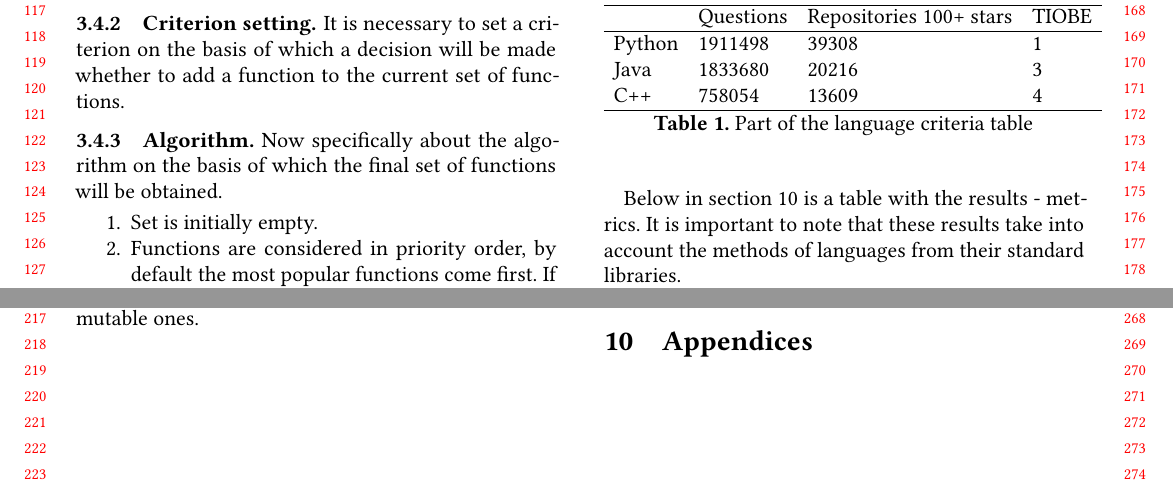
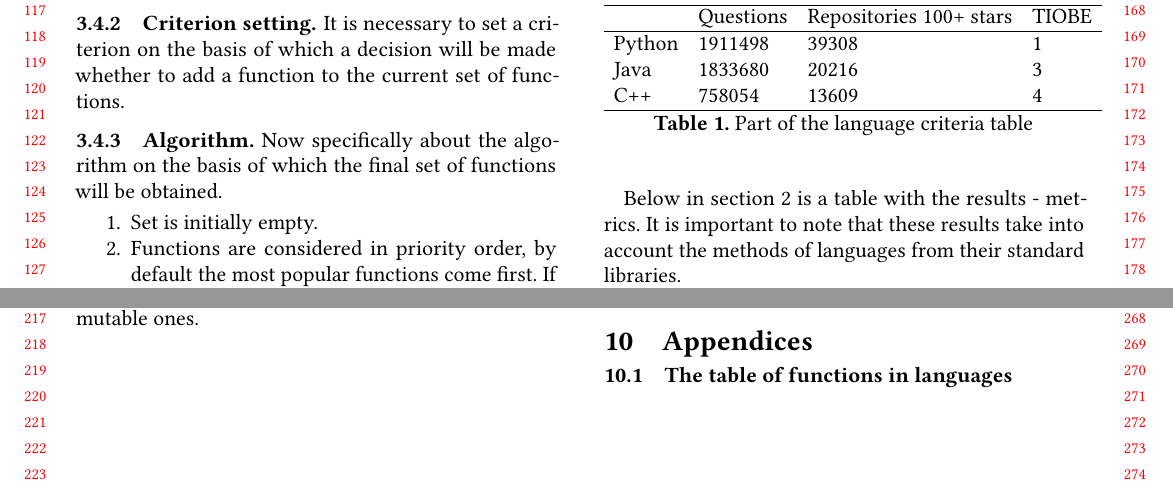
Before and after one commit to EugeneDar/strings-methods-article, a LaTeX paper (article.tex): two parts of pages 2 and 3 of 4, joined at a grey line, cut so that both start at the same text. Compiled offline with pdfLaTeX.

Commit message:
refs changed

```diff
--- a/article.tex
+++ b/article.tex
@@ -141,7 +140,7 @@
         \caption{Part of the language criteria table}
     \end{table}
 
-    Below in section \ref{table 1} is a table with the results - metrics. It is important to note that these results take into account the methods of languages from their standard libraries.
+    Below in section \ref{tab:my_label} is a table with the results - metrics. It is important to note that these results take into account the methods of languages from their standard libraries.
 
     Based on these data, we have compiled our optimal library for string functions; the included functions are listed below.
 
@@ -187,7 +186,7 @@
 
     \section{Appendices}
 
-    \label{table 1}
+    \subsection{The table of functions in languages}
 
     \begin{table*}
         \begin{tabular}{lllllllllllllll}
```
Also changed, not shown: article.tex (3 more changed lines).
